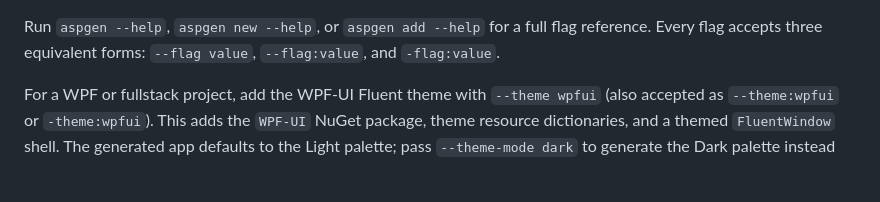
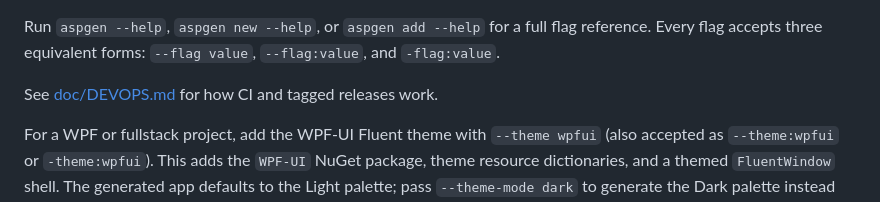
Before and after one commit to mtunjic/aspgen, a Markdown page: README.md, the part around the change. Drawn GitHub-style; blank space fills up the shorter version.

Commit message:
doc: add DevOps how-to for CI and tagged releases

```diff
--- a/README.md
+++ b/README.md
@@ -18,6 +18,8 @@ go run ./cmd/aspgen add feature CreateCustomer name:string age:int active:bool -
 If you run an `add` command without `--project`, aspgen searches the current directory and its parents for `.aspgen/manifest.json`. The explicit form is recommended in scripts and from outside the project tree.
 
 Run `aspgen --help`, `aspgen new --help`, or `aspgen add --help` for a full flag reference. Every flag accepts three equivalent forms: `--flag value`, `--flag:value`, and `-flag:value`.
+
+See [doc/DEVOPS.md](doc/DEVOPS.md) for how CI and tagged releases work.
 
 For a WPF or fullstack project, add the WPF-UI Fluent theme with `--theme wpfui` (also accepted as `--theme:wpfui` or `-theme:wpfui`). This adds the `WPF-UI` NuGet package, theme resource dictionaries, and a themed `FluentWindow` shell. The generated app defaults to the Light palette; pass `--theme-mode dark` to generate the Dark palette instead (both are just the starting `ThemesDictionary` value — the shell also ships a runtime Light/Dark toggle).
 
```
Also changed, not shown: doc/DEVOPS.md (added, +54 -0 lines).
